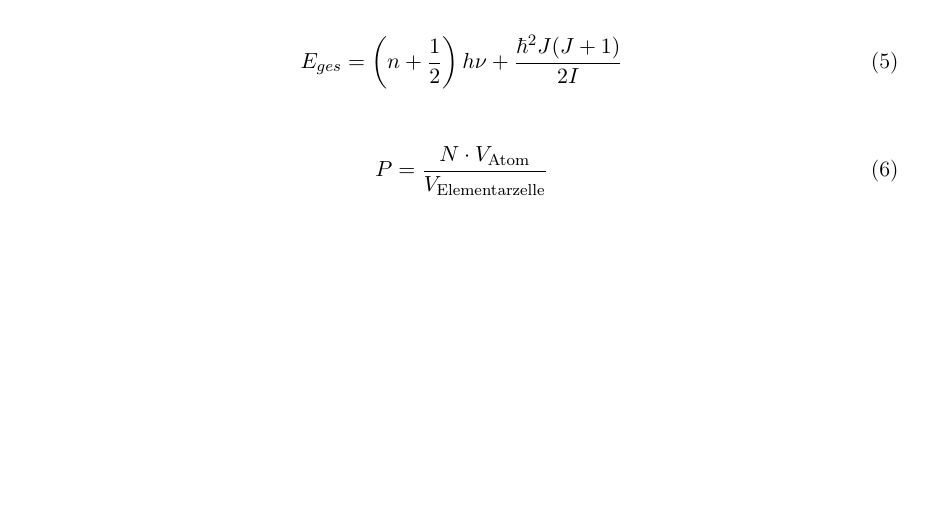
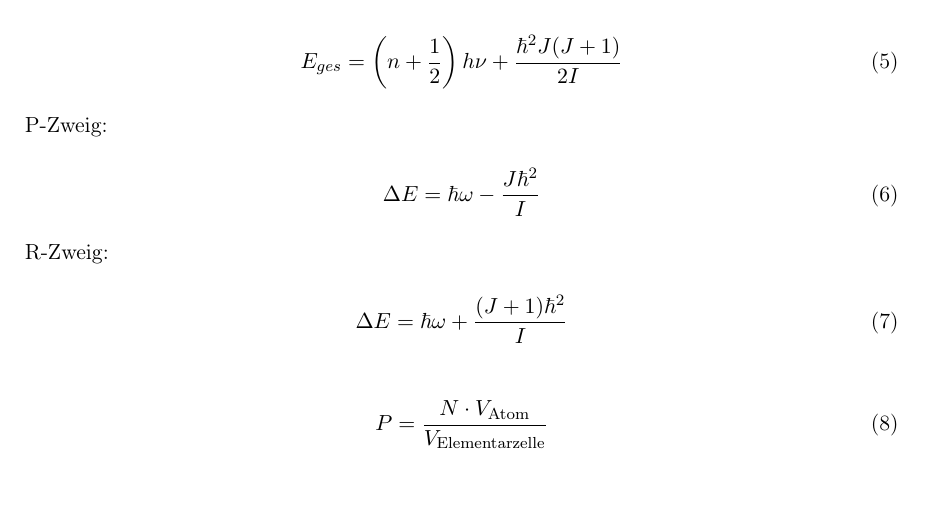
Before and after one commit to moldhouse/Ex-V, a LaTeX document (Formel.tex): part of page 1 of 7, cut so that both start at the same text, the shorter picture padded with empty space. Compiled offline with pdfLaTeX.

Commit message:
P und R-Zweig hinzugefügt

```diff
--- a/Formel.tex
+++ b/Formel.tex
@@ -103,6 +103,14 @@ showstringspaces=false            %
 \end{equation}
 \begin{equation}
   E_{ges}=\left(n+\frac{1}{2}\right)h\nu+\frac{\hbar^2J(J+1)}{2I}
+\end{equation}
+P-Zweig:
+\begin{equation}
+  \Delta E = \hbar\omega-\frac{J\hbar^2}{I}
+\end{equation}
+R-Zweig:
+\begin{equation}
+  \Delta E = \hbar\omega+\frac{(J+1)\hbar^2}{I}
 \end{equation}
 \begin{equation}
   P=\frac{N\cdot V_{\text{Atom}}}{V_{\text{Elementarzelle}}}
```
Also changed, not shown: Formel.pdf, 3 other files.
